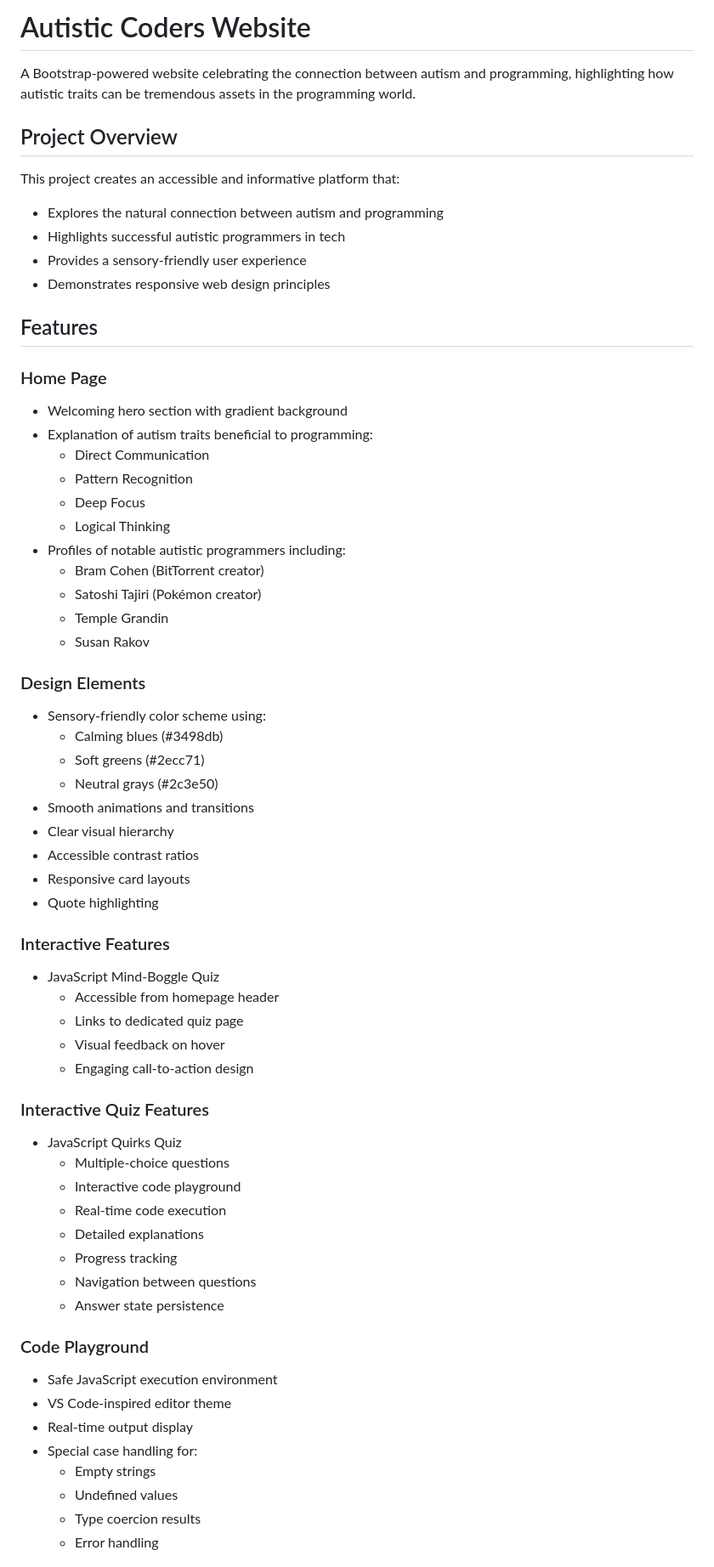
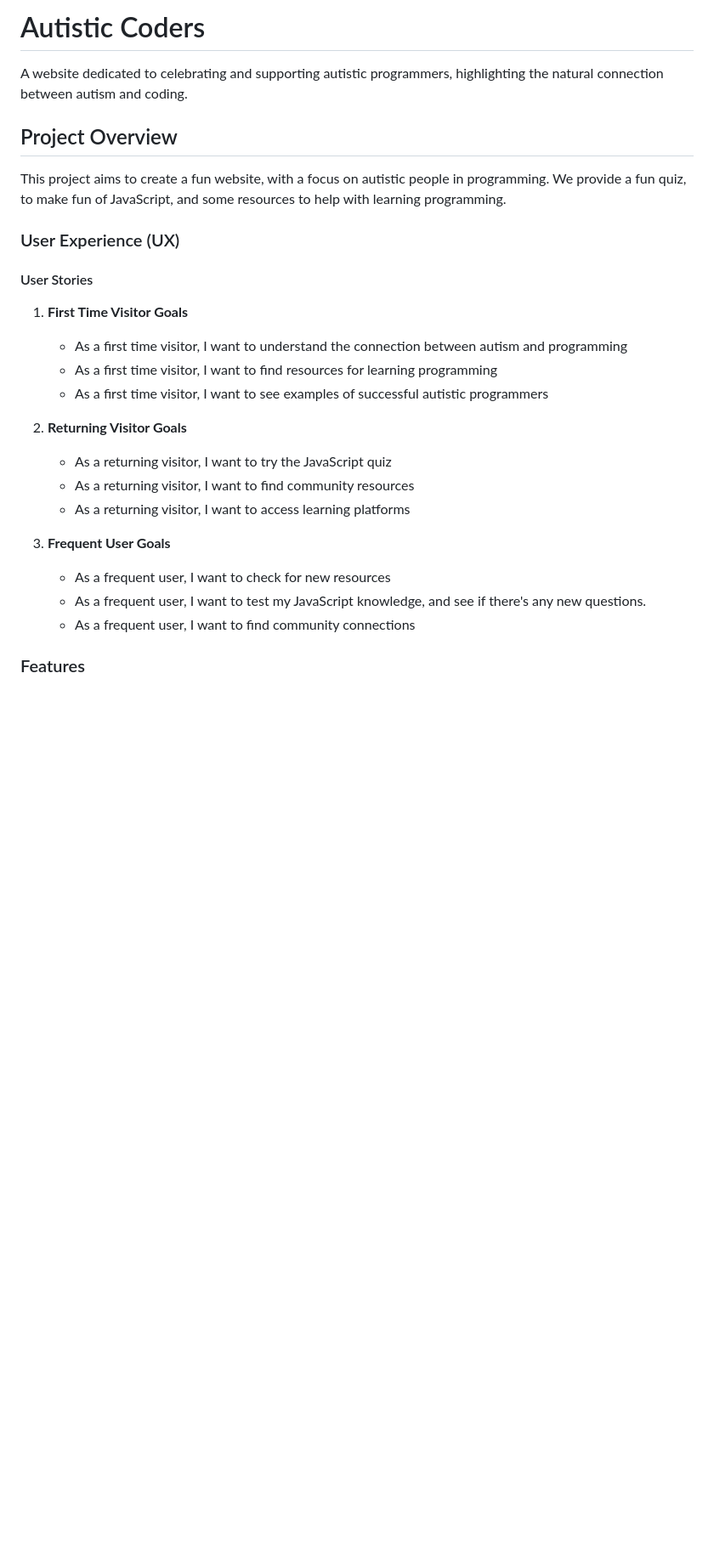
Before and after one commit to deetonn/Autistic-Coders, a Markdown page: README.md, the part around one of its changes. Shown at 85% size. Drawn GitHub-style; blank space fills up the shorter version.

```diff
--- a/README.md
+++ b/README.md
@@ -1,65 +1,29 @@
-# Autistic Coders Website
+# Autistic Coders
 
-A Bootstrap-powered website celebrating the connection between autism and programming, highlighting how autistic traits can be tremendous assets in the programming world.
+A website dedicated to celebrating and supporting autistic programmers, highlighting the natural connection between autism and coding.
 
 ## Project Overview
 
-This project creates an accessible and informative platform that:
-- Explores the natural connection between autism and programming
-- Highlights successful autistic programmers in tech
-- Provides a sensory-friendly user experience
-- Demonstrates responsive web design principles
+This project aims to create a fun website, with a focus on autistic people in programming. We provide a fun quiz, to make fun of JavaScript, and some resources to help with learning programming.
 
-## Features
+### User Experience (UX)
 
-### Home Page
-- Welcoming hero section with gradient background
-- Explanation of autism traits beneficial to programming:
-  - Direct Communication
-  - Pattern Recognition
-  - Deep Focus
-  - Logical Thinking
-- Profiles of notable autistic programmers including:
-  - Bram Cohen (BitTorrent creator)
-  - Satoshi Tajiri (Pokémon creator)
-  - Temple Grandin
-  - Susan Rakov
+#### User Stories
 
-### Design Elements
-- Sensory-friendly color scheme using:
-  - Calming blues (#3498db)
-  - Soft greens (#2ecc71)
-  - Neutral grays (#2c3e50)
-- Smooth animations and transitions
-- Clear visual hierarchy
-- Accessible contrast ratios
-- Responsive card layouts
-- Quote highlighting
+1. **First Time Visitor Goals**
+   - As a first time visitor, I want to understand the connection between autism and programming
+   - As a first time visitor, I want to find resources for learning programming
+   - As a first time visitor, I want to see examples of successful autistic programmers
 
-### Interactive Features
-- JavaScript Mind-Boggle Quiz
-  - Accessible from homepage header
-  - Links to dedicated quiz page
-  - Visual feedback on hover
-  - Engaging call-to-action design
+2. **Returning Visitor Goals**
+   - As a returning visitor, I want to try the JavaScript quiz
+   - As a returning visitor, I want to find community resources
+   - As a returning visitor, I want to access learning platforms
 
-### Interactive Quiz Features
-- JavaScript Quirks Quiz
-  - Multiple-choice questions
-  - Interactive code playground
-  - Real-time code execution
-  - Detailed explanations
-  - Progress tracking
-  - Navigation between questions
-  - Answer state persistence
+3. **Frequent User Goals**
+   - As a frequent user, I want to check for new resources
+   - As a frequent user, I want to test my JavaScript knowledge, and see if there's any new questions.
+   - As a frequent user, I want to find community connections
 
-### Code Playground
-- Safe JavaScript execution environment
-- VS Code-inspired editor theme
-- Real-time output display
-- Special case handling for:
-  - Empty strings
-  - Undefined values
-  - Type coercion results
-  - Error handling
+### Features
 
```
Also changed, not shown: other parts of README.md (+189 -143 lines).
